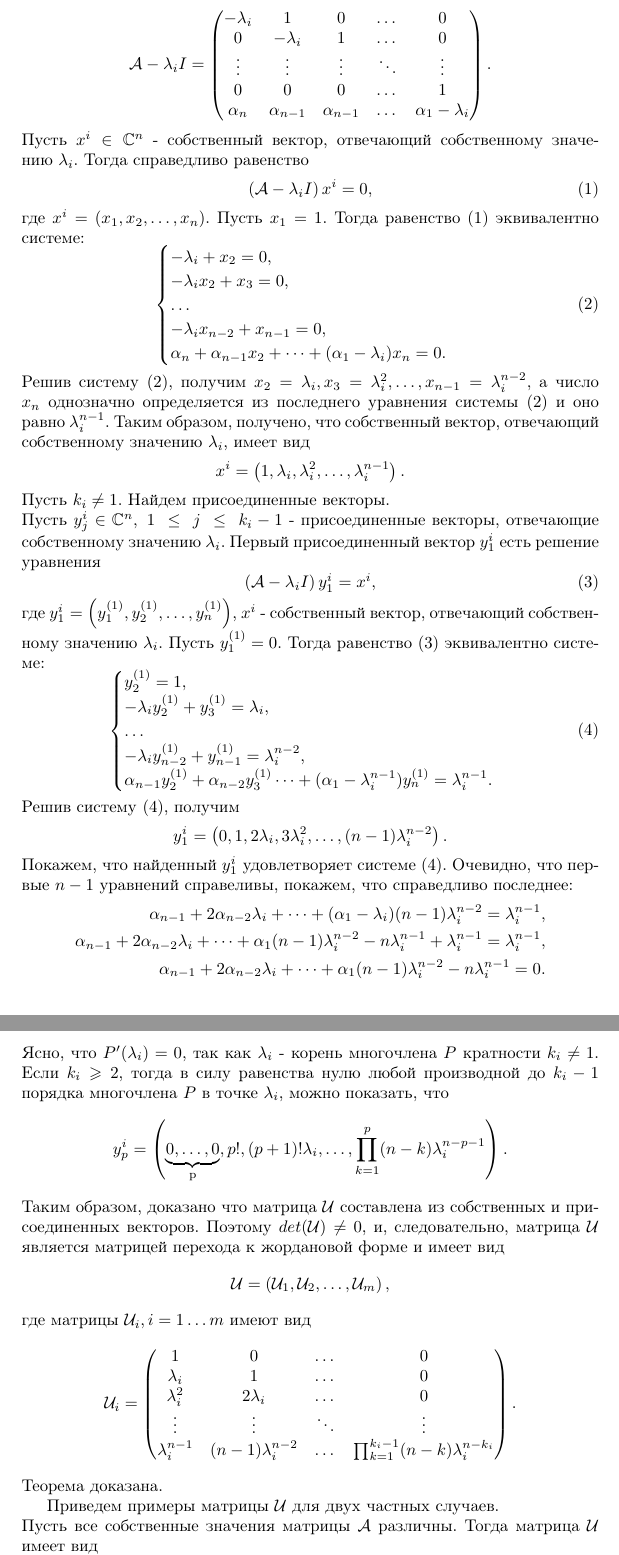
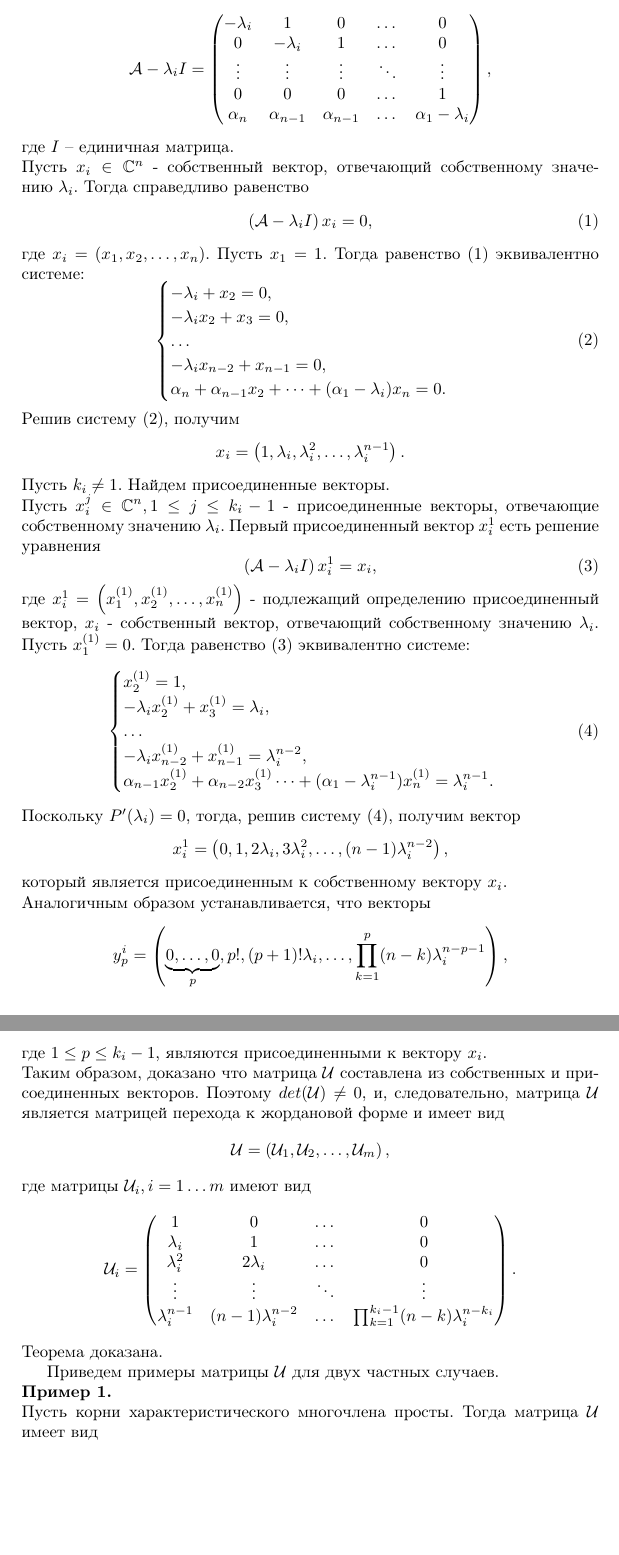
Before and after one commit to NesterovIlya/MathWorks, a LaTeX document (Task1/main.tex, which reads Task1/tex/Theorem.tex): two parts of pages 2 and 3 of 7, joined at a grey line, cut so that both start at the same text, the shorter picture padded with empty space. Compiled offline with pdfLaTeX.

Commit message:
Учтены последние замечания.
Signed-off-by: Chursanova Anastasya <anastasyachursanova@gmail.com>

```diff
--- a/Task1/tex/Theorem.tex
+++ b/Task1/tex/Theorem.tex
@@ -30,7 +30,7 @@ $$
 \end{pmatrix}.
 $$
 }
-\textbf{Доказательство.} Пусть $\lambda_i$ - собственное значение матрицы $\mathcal{A}$ кратности~$k_i$. Найдем соответствующие ему собственный и присоединенные векторы матрицы.
+\textbf{Доказательство.} Пусть $\lambda_i$ - собственное значение матрицы $\mathcal{A}$ кратности~$k_i$. Найдем соответствующие ему собственный и присоединенные векторы. Рассмотрим матрицу вида
 $$
 \mathcal{A}-\lambda_i I =
 \begin{pmatrix}
@@ -39,13 +39,14 @@ $$
 	\vdots & \vdots & \vdots & \ddots & \vdots \\
 	0 & 0 & 0 & \dots & 1 \\
 	\alpha_n & \alpha_{n-1} & \alpha_{n-1} & \dots & \alpha_1-\lambda_i
-\end{pmatrix}.
+\end{pmatrix},
 $$
-Пусть $x^i \in \mathbb{C}^n$ - собственный вектор, отвечающий собственному значению~$\lambda_i$. Тогда справедливо равенство
+где $I$ -- единичная матрица.\\
+Пусть $x_i \in \mathbb{C}^n$ - собственный вектор, отвечающий собственному значению~$\lambda_i$. Тогда справедливо равенство
 \begin{equation}\label{Equation1}
-\left(\mathcal{A}-\lambda_i I \right) x^i = 0,
+\left(\mathcal{A}-\lambda_i I \right) x_i = 0,
 \end{equation}
-где $x^i = \left( x_1, x_2, \dots, x_n \right)$. Пусть $x_1 = 1$. Тогда равенство \eqref{Equation1} эквивалентно системе:
+где $x_i = \left( x_1, x_2, \dots, x_n \right)$. Пусть $x_1 = 1$. Тогда равенство \eqref{Equation1} эквивалентно системе:
 \begin{equation}\label{SystemForVector}
 \begin{cases}
 -\lambda_i + x_2 = 0, \\
@@ -56,43 +57,31 @@ $$
 \end{cases}
 \end{equation}
 Решив систему \eqref{SystemForVector}, получим
-$
-x_2=\lambda_i, x_3=\lambda_i^2, \dots, x_{n-1} = \lambda_i^{n-2},
-$
-а число $x_n$ однозначно определяется из последнего уравнения системы~\eqref{SystemForVector}~и~оно равно $\lambda_i^{n-1}$. Таким образом, получено, что собственный вектор, отвечающий собственному значению $\lambda_i$, имеет вид
 $$
-x^i = \left( 1, \lambda_i, \lambda_i ^2, \dots, \lambda_i ^{n-1} \right).
+x_i = \left( 1, \lambda_i, \lambda_i ^2, \dots, \lambda_i ^{n-1} \right).
 $$
 Пусть $k_i \ne 1$. Найдем присоединенные векторы. \\
-Пусть $y^i_j \in \mathbb{C}^n,~1~\le~j~\le~k_i-1$~-~присоединенные векторы, отвечающие собственному значению $\lambda_i$. Первый присоединенный вектор $y^i_1$ есть решение уравнения
+Пусть $x^j_i \in \mathbb{C}^n,1\le j\le k_i-1$~-~присоединенные векторы, отвечающие собственному значению $\lambda_i$. Первый присоединенный вектор $x^1_i$ есть решение уравнения
 \begin{equation}\label{Equation2}
-\left(\mathcal{A}-\lambda_i I \right) y^i_1 = x^i,
+\left(\mathcal{A}-\lambda_i I \right) x^1_i = x_i,
 \end{equation}
-где $y^i_1 =  \left( y_1^{(1)}, y_2^{(1)}, \dots, y_n^{(1)} \right)$, $x^i$ - собственный вектор, отвечающий собственному значению $\lambda_i$. Пусть $y_1^{(1)} = 0$. Тогда равенство \eqref{Equation2} эквивалентно системе:
+где $x^1_i =  \left( x_1^{(1)}, x_2^{(1)}, \dots, x_n^{(1)} \right)$ - подлежащий определению присоединенный вектор, $x_i$ - собственный вектор, отвечающий собственному значению $\lambda_i$. Пусть $x_1^{(1)} = 0$. Тогда равенство \eqref{Equation2} эквивалентно системе:
 \begin{equation}\label{SystemForVect}
 \begin{cases}
-y_2^{(1)} = 1, \\
--\lambda_i y_2^{(1)} + y_3^{(1)} = \lambda_i, \\
+x_2^{(1)} = 1, \\
+-\lambda_i x_2^{(1)} + x_3^{(1)} = \lambda_i, \\
 \dots \\
--\lambda_i y_{n-2}^{(1)} + y_{n-1}^{(1)} = \lambda_i ^{n-2}, \\
-\alpha_{n-1} y_2^{(1)} + \alpha_{n-2} y_3^{(1)} \dots + (\alpha_1 - \lambda_i ^{n-1}) y_n^{(1)} = \lambda_i ^{n-1}.
+-\lambda_i x_{n-2}^{(1)} + x_{n-1}^{(1)} = \lambda_i ^{n-2}, \\
+\alpha_{n-1} x_2^{(1)} + \alpha_{n-2} x_3^{(1)} \dots + (\alpha_1 - \lambda_i ^{n-1}) x_n^{(1)} = \lambda_i ^{n-1}.
 \end{cases}
 \end{equation}
-Решив систему \eqref{SystemForVect}, получим
+Поскольку $P'(\lambda_i)=0$, тогда, решив систему \eqref{SystemForVect}, получим вектор
+$$x^1_i = \left(0, 1, 2 \lambda_i, 3 \lambda_i ^2, \dots, (n-1)\lambda_i ^{n-2} \right), $$ который является присоединенным к собственному вектору $x_i$. \\
+Аналогичным образом устанавливается, что векторы
 $$
-y^i_1 = \left(0, 1, 2 \lambda_i, 3 \lambda_i ^2, \dots, (n-1)\lambda_i ^{n-2} \right).
+y^i_p = \left(\underbrace{0, \dots, 0}_{{p}}, p!, (p+1)! \lambda_i, \dots, \prod_{k=1}^p(n-k)\lambda_i ^{n-p-1} \right),
 $$
-Покажем, что найденный $y^i_1$ удовлетворяет системе \eqref{SystemForVect}. Очевидно, что первые~$n-1$~уравнений справеливы, покажем, что справедливо последнее:
-\begin{align*}
-\alpha_{n-1} + 2 \alpha_{n-2} \lambda_i + \dots + (\alpha_1 - \lambda_i) (n-1) \lambda_i ^{n-2} = \lambda_i ^{n-1}, \\
-\alpha_{n-1} + 2 \alpha_{n-2} \lambda_i + \dots + \alpha_1 (n-1)\lambda_i ^{n-2} - n\lambda_i^{n-1} + \lambda_i ^{n-1} = \lambda_i ^{n-1}, \\
-\alpha_{n-1} + 2 \alpha_{n-2} \lambda_i + \dots + \alpha_1 (n-1)\lambda_i ^{n-2} - n\lambda_i^{n-1} = 0.
-\end{align*}
-Ясно, что $P'(\lambda_i) = 0$, так как $\lambda_i$ - корень многочлена $P$ кратности $k_i \ne 1$.
-Если $k_i \geqslant 2$, тогда в силу равенства нулю любой производной до $k_i-1$ порядка многочлена $P$ в точке $\lambda_i$, можно показать, что
-$$
-y^i_p = \left(\underbrace{0, \dots, 0}_{\text{p}}, p!, (p+1)! \lambda_i, \dots, \prod_{k=1}^p(n-k)\lambda_i ^{n-p-1} \right).
-$$
+где $1 \le p \le {k_i-1}$, являются присоединенными к вектору $x_i$. \\
 Таким образом, доказано что матрица $\mathcal{U}$ составлена из собственных и присоединенных векторов. Поэтому $det(\mathcal{U}) \ne 0$, и, следовательно, матрица $\mathcal{U}$ является матрицей перехода к жордановой форме и имеет вид
 $$
 \mathcal{U} = \left( \mathcal{U}_1, \mathcal{U}_2, \dots, \mathcal{U}_m \right),
@@ -110,7 +99,8 @@ $$
 Теорема доказана.
 
 Приведем примеры матрицы $\mathcal{U}$ для двух частных случаев.  \\
-Пусть все собственные значения матрицы $\mathcal{A}$ различны. Тогда матрица $\mathcal{U}$ имеет вид
+\textbf{Пример 1.} \\
+Пусть корни характеристического многочлена просты. Тогда матрица $\mathcal{U}$ имеет вид
 $$
 \mathcal{U} =
 \begin{pmatrix}
```
Also changed, not shown: Task1/tex/intro.tex (+1 -1 lines), Task1/main.pdf, Task1/tex/Theorem.tex (7 more changed lines).
